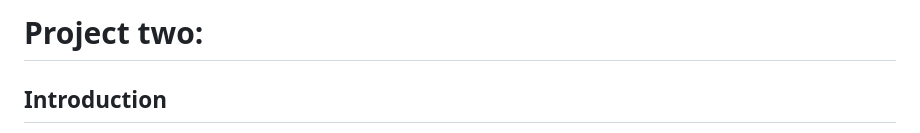
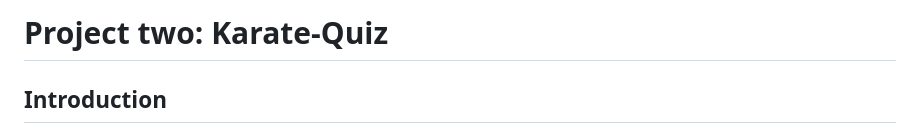
Before and after one commit to FinnbarrAmbrose/Karate-Quiz, a Markdown page: README.md, the part around the change. GitHub-like rendering.

Commit message:
Update README.md
added Titel

```diff
--- a/README.md
+++ b/README.md
@@ -1,4 +1,4 @@
-# Project two:
+# Project two: Karate-Quiz
 
 ## Introduction
 This website is a multiple-choice karate quiz where the questions are based on the belt you either currently are or looking to grade to (next belt up) there are four questions in each belt level and the questions get progressively harder. thought I'd use it to improve my and others' karate knowledge
```
